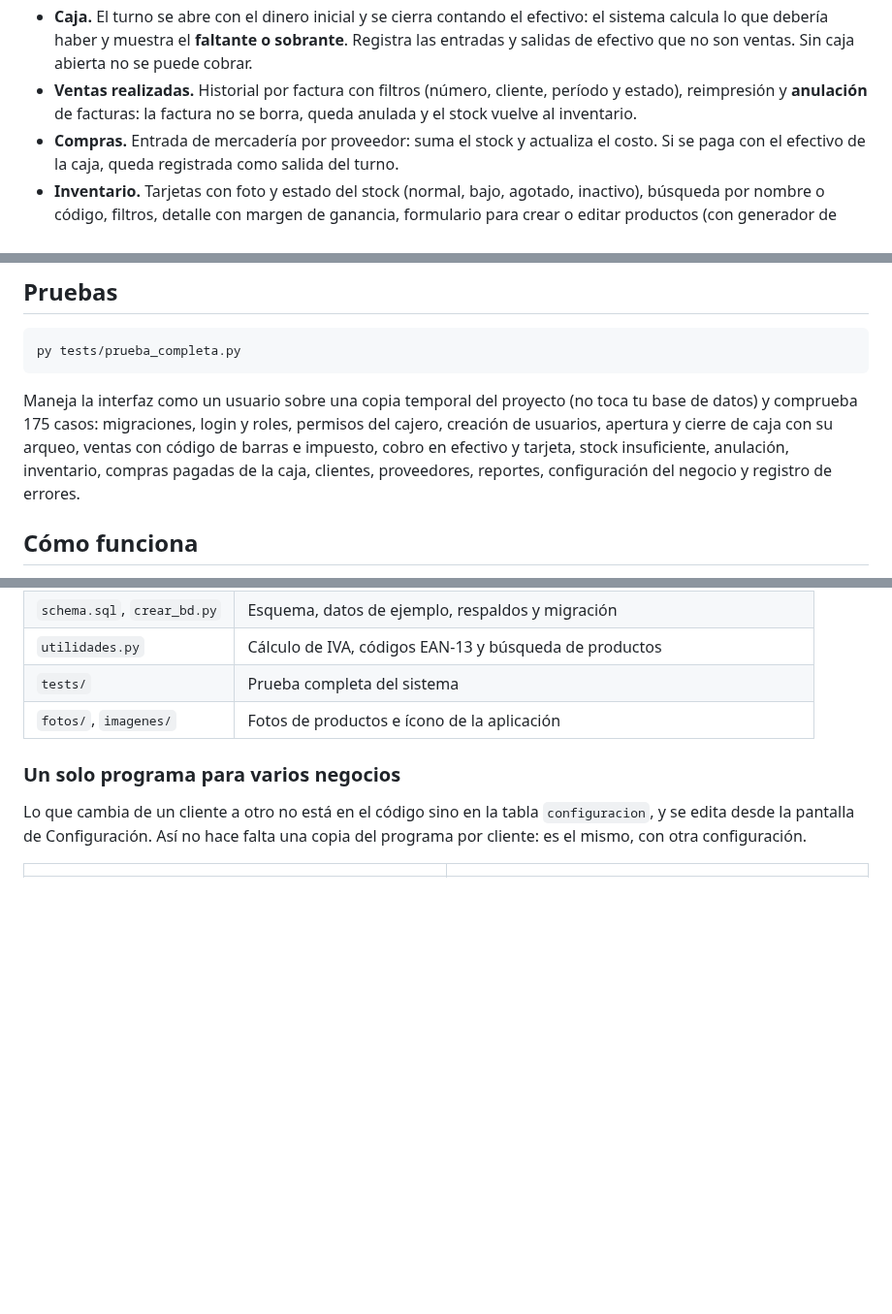
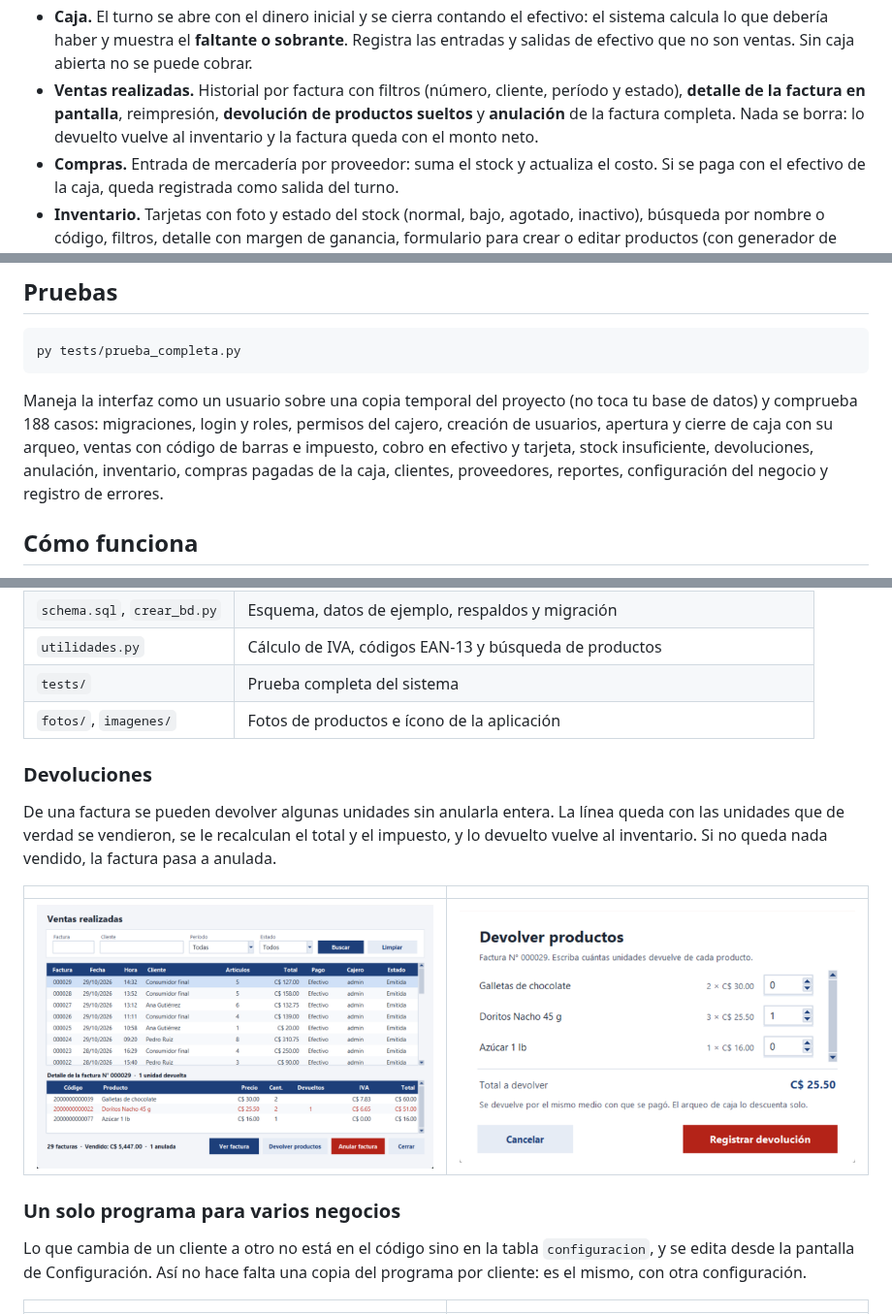
Before and after one commit to DevLearnsAl/Sistema-POS-Tkinter, a Markdown page: README.md, 3 parts joined by grey strips. Shown at 97% size. Rendered like a GitHub page; pictures changed too: docs/capturas/devolucion.png (added), docs/capturas/historial.png; blank space fills up the shorter version.

````diff
--- a/README.md
+++ b/README.md
@@ -27,8 +27,9 @@ impuesto y los textos de la factura se configuran desde el propio programa.
   sistema calcula lo que debería haber y muestra el **faltante o sobrante**. Registra las
   entradas y salidas de efectivo que no son ventas. Sin caja abierta no se puede cobrar.
 - **Ventas realizadas.** Historial por factura con filtros (número, cliente, período y
-  estado), reimpresión y **anulación** de facturas: la factura no se borra, queda anulada
-  y el stock vuelve al inventario.
+  estado), **detalle de la factura en pantalla**, reimpresión, **devolución de productos
+  sueltos** y **anulación** de la factura completa. Nada se borra: lo devuelto vuelve al
+  inventario y la factura queda con el monto neto.
 - **Compras.** Entrada de mercadería por proveedor: suma el stock y actualiza el costo. Si
   se paga con el efectivo de la caja, queda registrada como salida del turno.
 - **Inventario.** Tarjetas con foto y estado del stock (normal, bajo, agotado, inactivo),
@@ -99,9 +100,10 @@ py tests/prueba_completa.py
 ```
 
 Maneja la interfaz como un usuario sobre una copia temporal del proyecto (no toca tu
-base de datos) y comprueba 175 casos: migraciones, login y roles, permisos del cajero,
+base de datos) y comprueba 188 casos: migraciones, login y roles, permisos del cajero,
 creación de usuarios, apertura y cierre de caja con su arqueo, ventas con código de barras e
-impuesto, cobro en efectivo y tarjeta, stock insuficiente, anulación, inventario, compras
+impuesto, cobro en efectivo y tarjeta, stock insuficiente, devoluciones, anulación,
+inventario, compras
 pagadas de la caja, clientes, proveedores, reportes, configuración del negocio y registro de
 errores.
 
@@ -154,6 +158,16 @@ Las facturas anuladas no suman, porque ese dinero se devolvió.
 | `utilidades.py` | Cálculo de IVA, códigos EAN-13 y búsqueda de productos |
 | `tests/` | Prueba completa del sistema |
 | `fotos/`, `imagenes/` | Fotos de productos e ícono de la aplicación |
+
+### Devoluciones
+
+De una factura se pueden devolver algunas unidades sin anularla entera. La línea queda con
+las unidades que de verdad se vendieron, se le recalculan el total y el impuesto, y lo
+devuelto vuelve al inventario. Si no queda nada vendido, la factura pasa a anulada.
+
+| | |
+|---|---|
+| <img src="docs/capturas/historial.png" alt="Historial con el detalle de la factura" width="420"> | <img src="docs/capturas/devolucion.png" alt="Ventana de devolución" width="420"> |
 
 ### Un solo programa para varios negocios
 
````
Also changed, not shown: other parts of README.md (+4 -3 lines), 6 other files.
